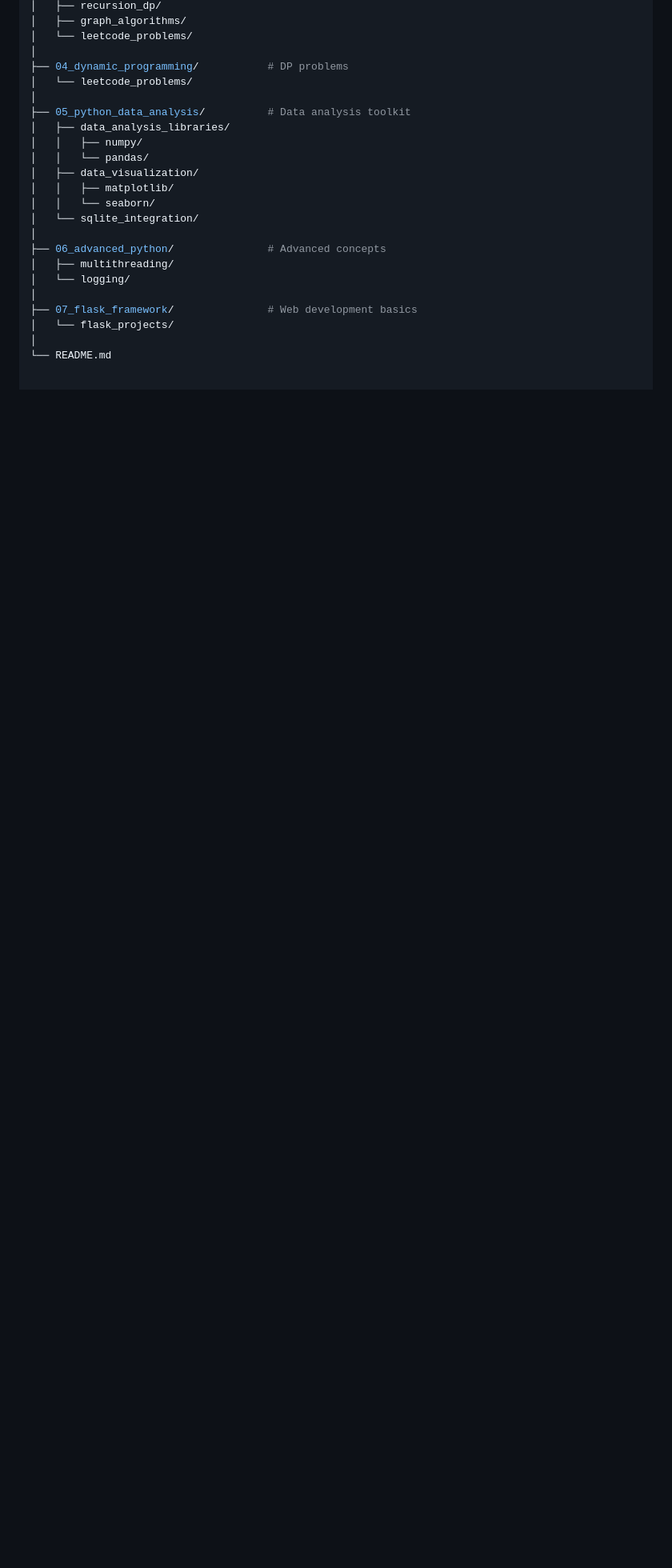
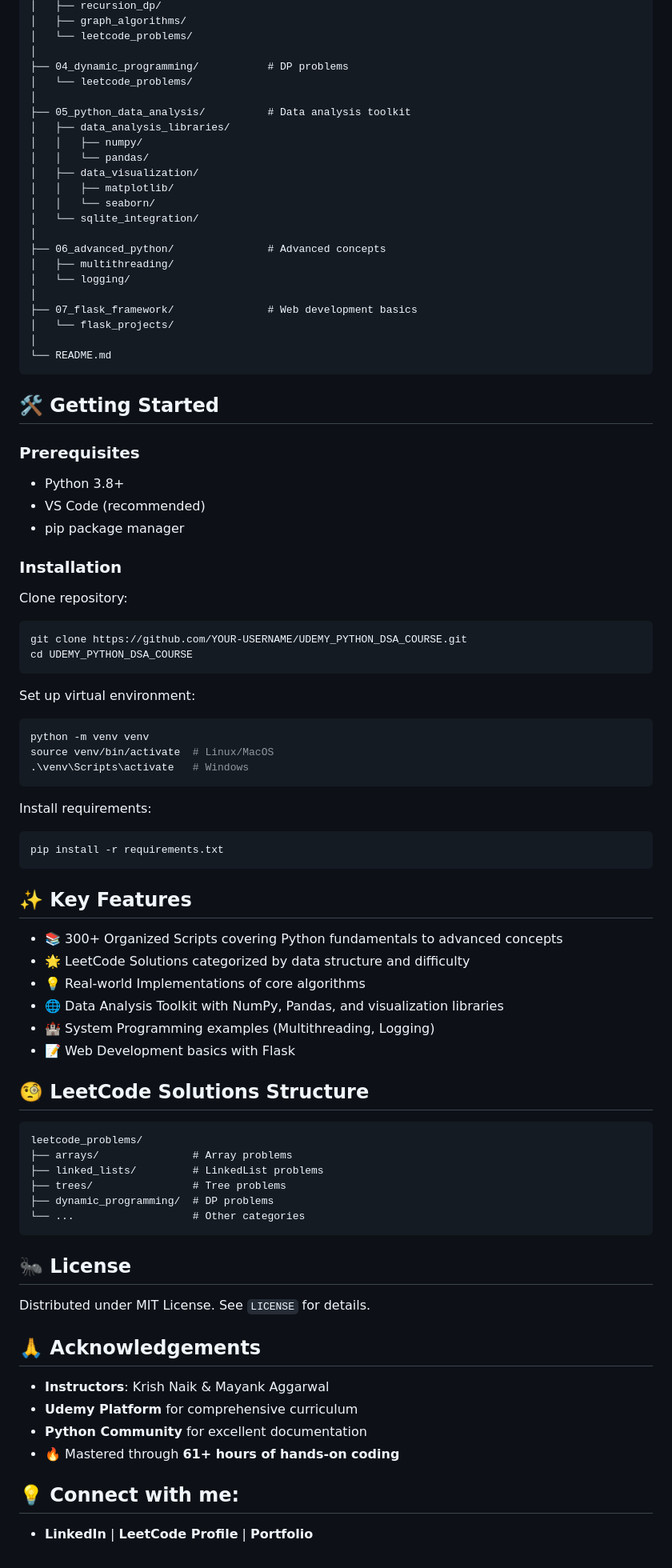
Before and after one commit to mansi306/Complete-Python-DSA-Bootcamp, a Markdown page: README.md, the part around the change printed below. Shown: that part at 80% size. Drawn GitHub-style; blank space fills up the shorter version.

````diff
--- a/README.md
+++ b/README.md
@@ -82,3 +81,56 @@ UDEMY_PYTHON_DSA_COURSE/
 │   └── flask_projects/
 │
 └── README.md
+```
+
+## 🛠️ Getting Started
+### Prerequisites
+- Python 3.8+
+- VS Code (recommended)
+- pip package manager
+
+### Installation
+Clone repository:
+```bash
+git clone https://github.com/YOUR-USERNAME/UDEMY_PYTHON_DSA_COURSE.git
+cd UDEMY_PYTHON_DSA_COURSE
+```
+Set up virtual environment:
+```bash
+python -m venv venv
+source venv/bin/activate  # Linux/MacOS
+.\venv\Scripts\activate   # Windows
+```
+Install requirements:
+```bash
+pip install -r requirements.txt
+```
+
+## ✨ Key Features
+- 📚 300+ Organized Scripts covering Python fundamentals to advanced concepts
+- 🌟 LeetCode Solutions categorized by data structure and difficulty
+- 💡 Real-world Implementations of core algorithms
+- 🌐 Data Analysis Toolkit with NumPy, Pandas, and visualization libraries
+- 🏰 System Programming examples (Multithreading, Logging)
+- 📝 Web Development basics with Flask
+
+## 🧐 LeetCode Solutions Structure
+```
+leetcode_problems/
+├── arrays/               # Array problems
+├── linked_lists/         # LinkedList problems
+├── trees/                # Tree problems
+├── dynamic_programming/  # DP problems
+└── ...                   # Other categories
+```
+## 🐜 License
+Distributed under MIT License. See `LICENSE` for details.
+
+## 🙏 Acknowledgements
+- **Instructors**: Krish Naik & Mayank Aggarwal
+- **Udemy Platform** for comprehensive curriculum
+- **Python Community** for excellent documentation
+- 🔥 Mastered through **61+ hours of hands-on coding**
+
+## 💡 Connect with me:
+- **LinkedIn** | **LeetCode Profile** | **Portfolio**
````
Also changed, not shown: other parts of README.md (+2 -3 lines).
